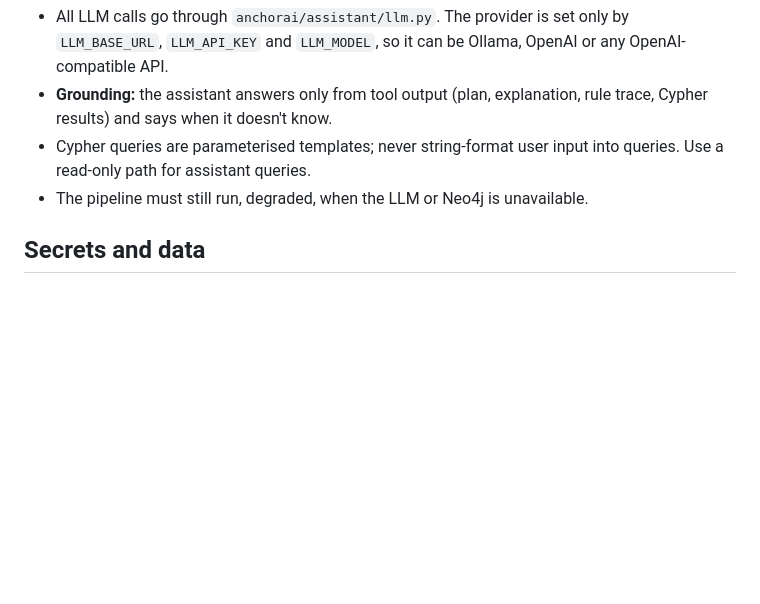
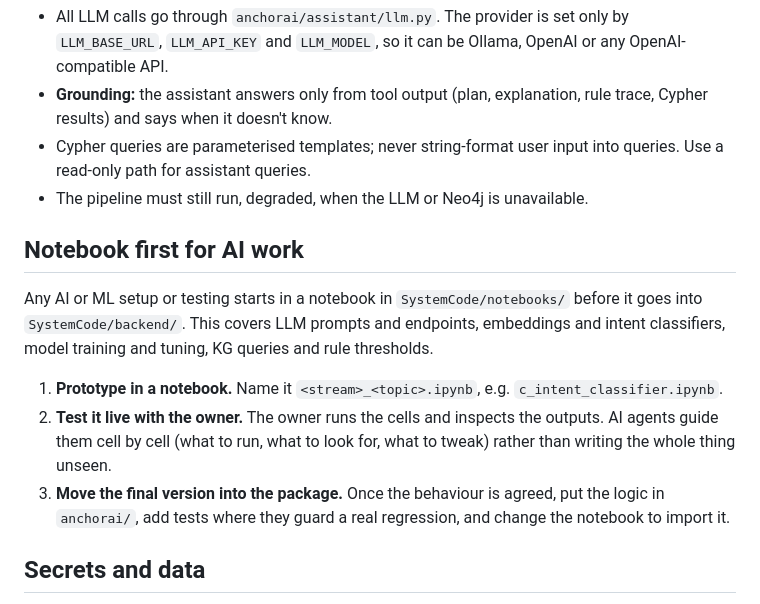
Before and after one commit to sgtaziz/IRS-PM-2026-08-17-ISFT-GRP-16-AnchorAI, a Markdown page: AGENTS.md, the part around the change. Drawn GitHub-style; blank space fills up the shorter version.

Commit message:
docs: add notebook-first rule for ai prototyping

```diff
--- a/AGENTS.md
+++ b/AGENTS.md
@@ -148,6 +148,14 @@ npm run build                                # type-check + build
 - Cypher queries are parameterised templates; never string-format user input into queries. Use a read-only path for assistant queries.
 - The pipeline must still run, degraded, when the LLM or Neo4j is unavailable.
 
+## Notebook first for AI work
+
+Any AI or ML setup or testing starts in a notebook in `SystemCode/notebooks/` before it goes into `SystemCode/backend/`. This covers LLM prompts and endpoints, embeddings and intent classifiers, model training and tuning, KG queries and rule thresholds.
+
+1. **Prototype in a notebook.** Name it `<stream>_<topic>.ipynb`, e.g. `c_intent_classifier.ipynb`.
+2. **Test it live with the owner.** The owner runs the cells and inspects the outputs. AI agents guide them cell by cell (what to run, what to look for, what to tweak) rather than writing the whole thing unseen.
+3. **Move the final version into the package.** Once the behaviour is agreed, put the logic in `anchorai/`, add tests where they guard a real regression, and change the notebook to import it.
+
 ## Secrets and data
 
 - Secrets live only in `.env`, which is git-ignored. Never hard-code keys.
```
